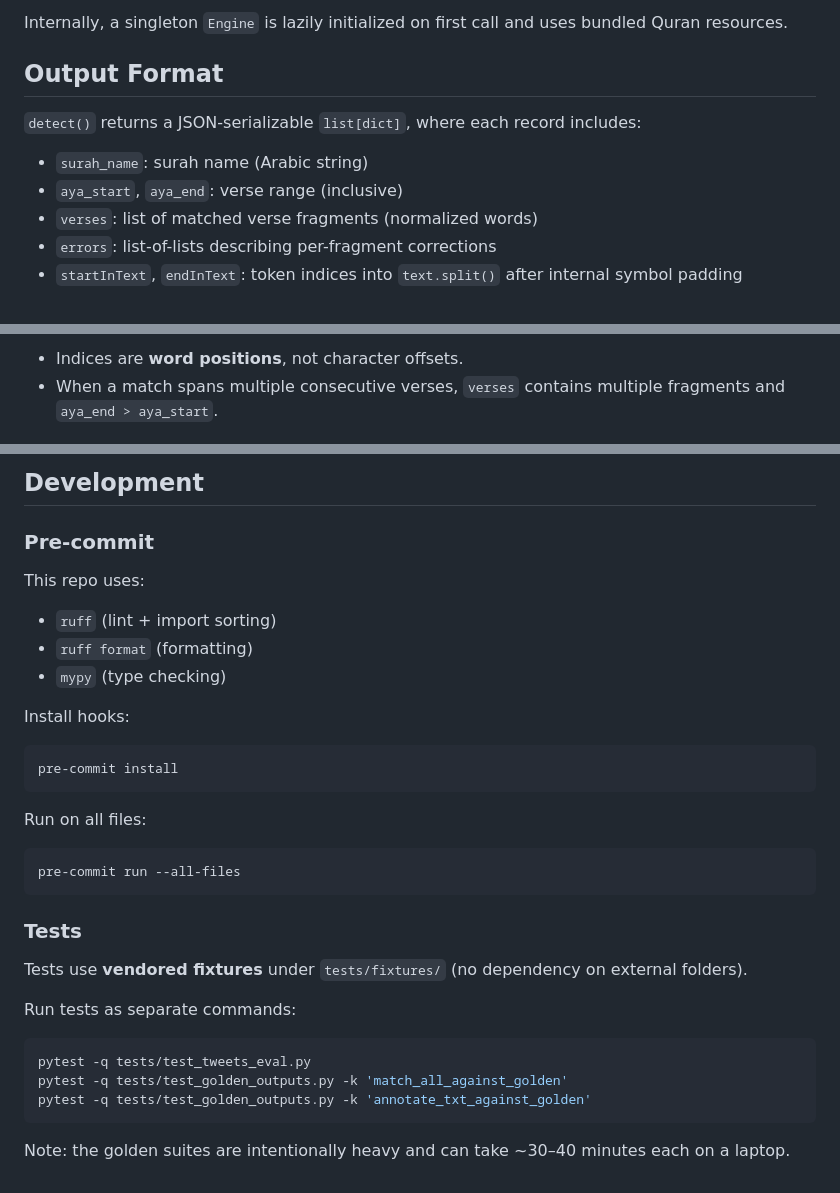
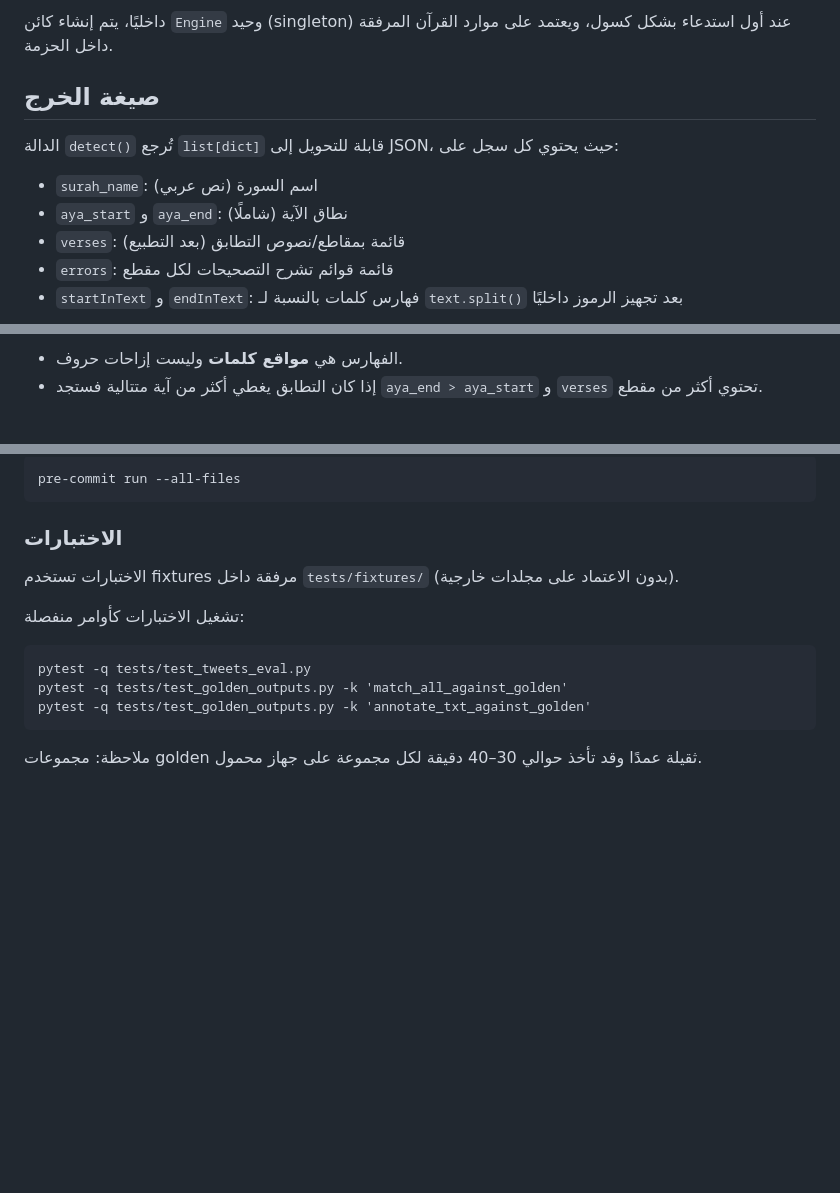
Before and after one commit to ieasybooks/quran-detector, a Markdown page: README.md, 3 parts joined by grey strips. Rendered like a GitHub page; blank space fills up the shorter version.

Commit message:
Add English README and translate README to Arabic

````diff
--- a/README.md
+++ b/README.md
@@ -92,13 +82,19 @@ The public API is intentionally small:
 
-Internally, a singleton `Engine` is lazily initialized on first call and uses bundled Quran resources.
+<p dir="rtl">
+داخليًا، يتم إنشاء كائن <code>Engine</code> وحيد (singleton) عند أول استدعاء بشكل كسول، ويعتمد على موارد القرآن المرفقة داخل الحزمة.
+</p>
 
-## Output Format
+<h2 dir="rtl">صيغة الخرج</h2>
 
-`detect()` returns a JSON-serializable `list[dict]`, where each record includes:
+<p dir="rtl">
+الدالة <code>detect()</code> تُرجع <code>list[dict]</code> قابلة للتحويل إلى JSON، حيث يحتوي كل سجل على:
+</p>
 
-- `surah_name`: surah name (Arabic string)
-- `aya_start`, `aya_end`: verse range (inclusive)
-- `verses`: list of matched verse fragments (normalized words)
-- `errors`: list-of-lists describing per-fragment corrections
-- `startInText`, `endInText`: token indices into `text.split()` after internal symbol padding
+<ul dir="rtl">
+  <li><code>surah_name</code>: اسم السورة (نص عربي)</li>
+  <li><code>aya_start</code> و <code>aya_end</code>: نطاق الآية (شاملًا)</li>
+  <li><code>verses</code>: قائمة بمقاطع/نصوص التطابق (بعد التطبيع)</li>
+  <li><code>errors</code>: قائمة قوائم تشرح التصحيحات لكل مقطع</li>
+  <li><code>startInText</code> و <code>endInText</code>: فهارس كلمات بالنسبة لـ <code>text.split()</code> بعد تجهيز الرموز داخليًا</li>
+</ul>
 
@@ -106,4 +102,6 @@ Notes:
 
-- Indices are **word positions**, not character offsets.
-- When a match spans multiple consecutive verses, `verses` contains multiple fragments and `aya_end > aya_start`.
+<ul dir="rtl">
+  <li>الفهارس هي <strong>مواقع كلمات</strong> وليست إزاحات حروف.</li>
+  <li>إذا كان التطابق يغطي أكثر من آية متتالية فستجد <code>aya_end &gt; aya_start</code> و <code>verses</code> تحتوي أكثر من مقطع.</li>
+ </ul>
 
@@ -181,36 +217,18 @@ The bundled resources are loaded via `importlib.resources`, so they work in whee
 
-## Development
+<pre dir="ltr"><code>pre-commit run --all-files</code></pre>
 
-### Pre-commit
+<h3 dir="rtl">الاختبارات</h3>
 
-This repo uses:
+<p dir="rtl">
+الاختبارات تستخدم fixtures مرفقة داخل <code>tests/fixtures/</code> (بدون الاعتماد على مجلدات خارجية).
+</p>
 
-- `ruff` (lint + import sorting)
-- `ruff format` (formatting)
-- `mypy` (type checking)
+<p dir="rtl">تشغيل الاختبارات كأوامر منفصلة:</p>
 
-Install hooks:
+<pre dir="ltr"><code>pytest -q tests/test_tweets_eval.py
+pytest -q tests/test_golden_outputs.py -k 'match_all_against_golden'
+pytest -q tests/test_golden_outputs.py -k 'annotate_txt_against_golden'</code></pre>
 
-```bash
-pre-commit install
-```
-
-Run on all files:
-
-```bash
-pre-commit run --all-files
-```
-
-### Tests
-
-Tests use **vendored fixtures** under `tests/fixtures/` (no dependency on external folders).
-
-Run tests as separate commands:
-
-```bash
-pytest -q tests/test_tweets_eval.py
-pytest -q tests/test_golden_outputs.py -k 'match_all_against_golden'
-pytest -q tests/test_golden_outputs.py -k 'annotate_txt_against_golden'
-```
-
-Note: the golden suites are intentionally heavy and can take ~30–40 minutes each on a laptop.
+<p dir="rtl">
+ملاحظة: مجموعات golden ثقيلة عمدًا وقد تأخذ حوالي 30–40 دقيقة لكل مجموعة على جهاز محمول.
+</p>
````
Also changed, not shown: other parts of README.md (+133 -105 lines), README.en.md (added, +216 -0 lines).
